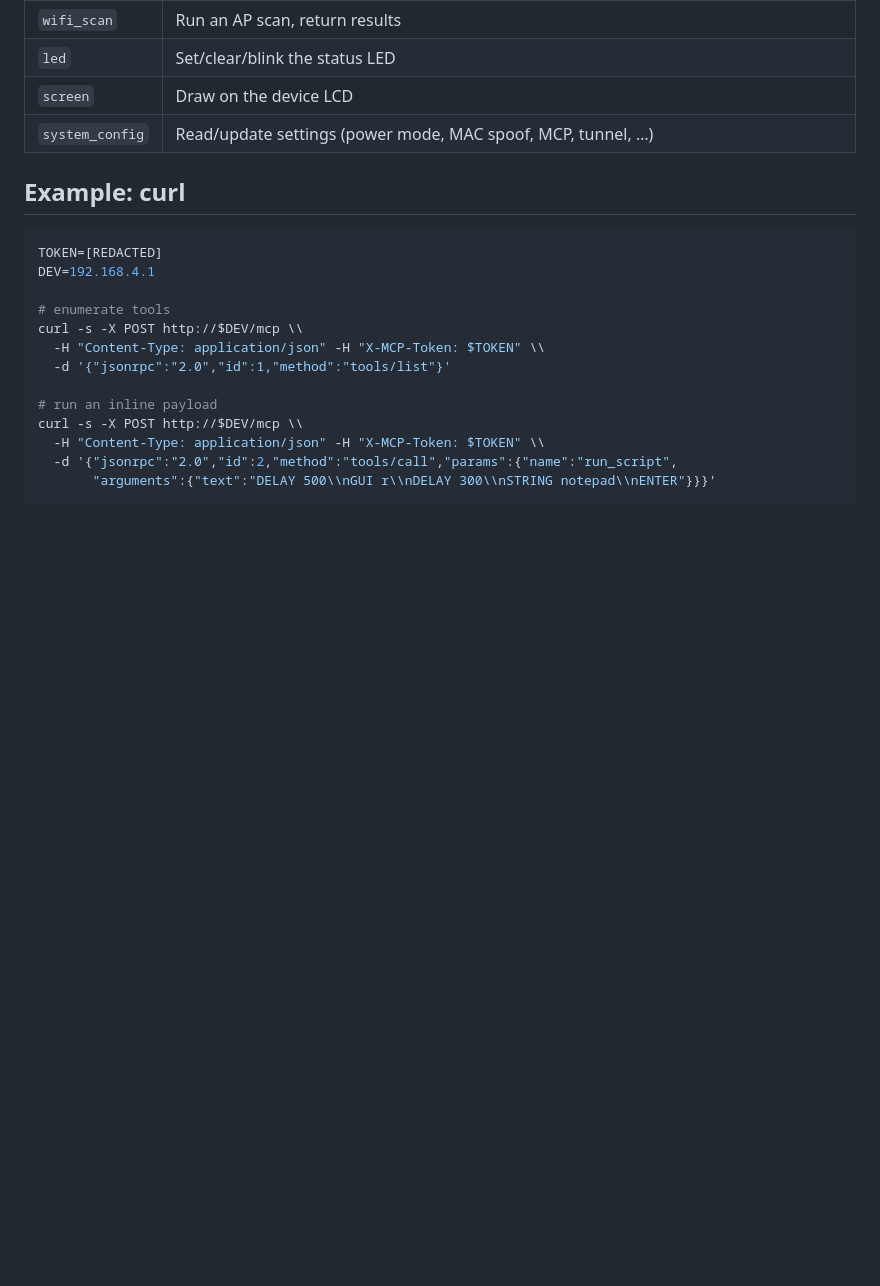
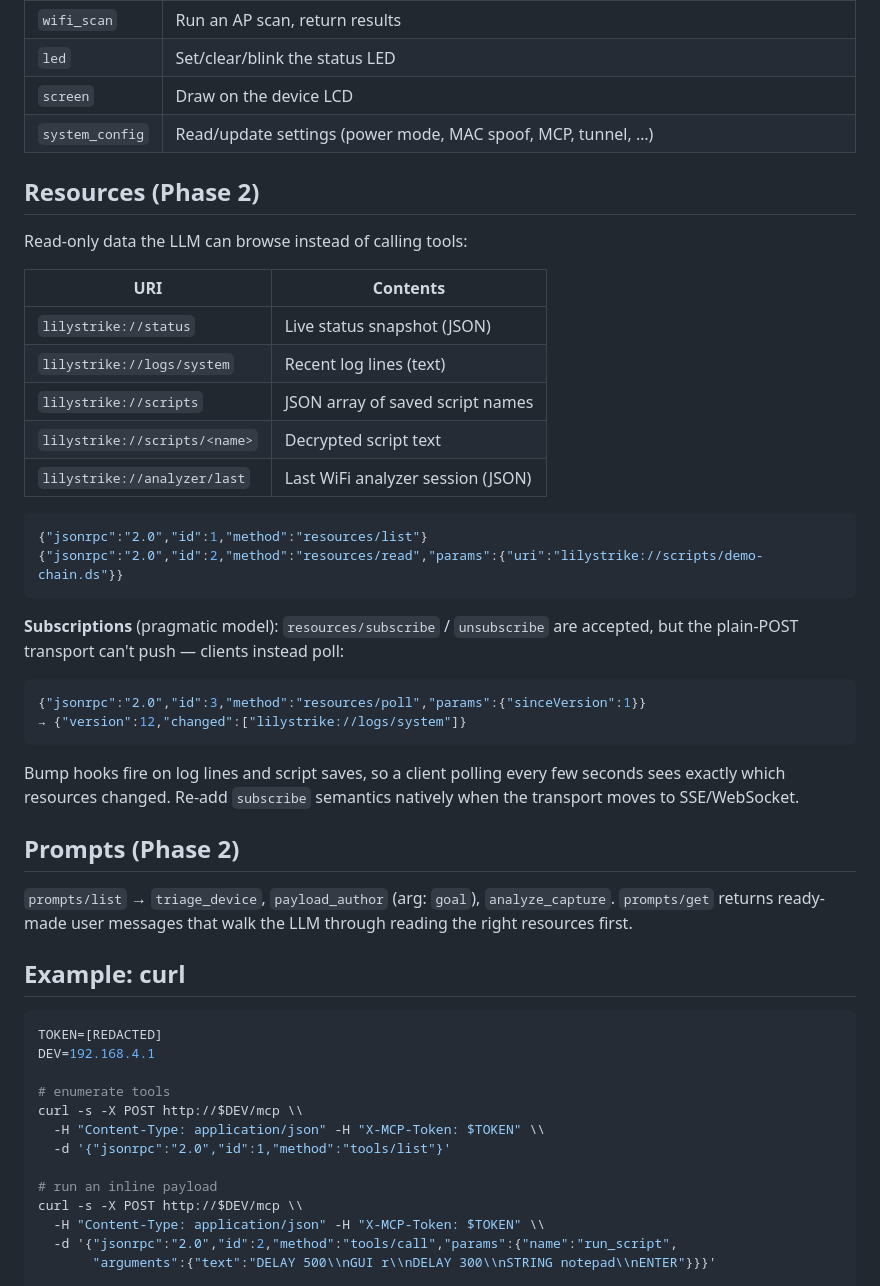
Before and after one commit to SaturnsVoid/LilyStrike, a Markdown page: docs/MCP.md, the part around the change. Rendered like a GitHub page; blank space fills up the shorter version.

Commit message:
docs: MCP Phase 2 (resources/subscriptions/prompts); handoff

````diff
--- a/docs/MCP.md
+++ b/docs/MCP.md
@@ -37,6 +37,41 @@ Errors are JSON-RPC error objects: `-32001` auth, `-32002` MCP disabled.
 | `led` | Set/clear/blink the status LED |
 | `screen` | Draw on the device LCD |
 | `system_config` | Read/update settings (power mode, MAC spoof, MCP, tunnel, …) |
+
+## Resources (Phase 2)
+
+Read-only data the LLM can browse instead of calling tools:
+
+| URI | Contents |
+|---|---|
+| `lilystrike://status` | Live status snapshot (JSON) |
+| `lilystrike://logs/system` | Recent log lines (text) |
+| `lilystrike://scripts` | JSON array of saved script names |
+| `lilystrike://scripts/<name>` | Decrypted script text |
+| `lilystrike://analyzer/last` | Last WiFi analyzer session (JSON) |
+
+```json
+{"jsonrpc":"2.0","id":1,"method":"resources/list"}
+{"jsonrpc":"2.0","id":2,"method":"resources/read","params":{"uri":"lilystrike://scripts/demo-chain.ds"}}
+```
+
+**Subscriptions** (pragmatic model): `resources/subscribe` / `unsubscribe` are
+accepted, but the plain-POST transport can't push — clients instead poll:
+
+```json
+{"jsonrpc":"2.0","id":3,"method":"resources/poll","params":{"sinceVersion":1}}
+→ {"version":12,"changed":["lilystrike://logs/system"]}
+```
+
+Bump hooks fire on log lines and script saves, so a client polling every few
+seconds sees exactly which resources changed. Re-add `subscribe` semantics
+natively when the transport moves to SSE/WebSocket.
+
+## Prompts (Phase 2)
+
+`prompts/list` → `triage_device`, `payload_author` (arg: `goal`),
+`analyze_capture`. `prompts/get` returns ready-made user messages that walk
+the LLM through reading the right resources first.
 
 ## Example: curl
 
````
